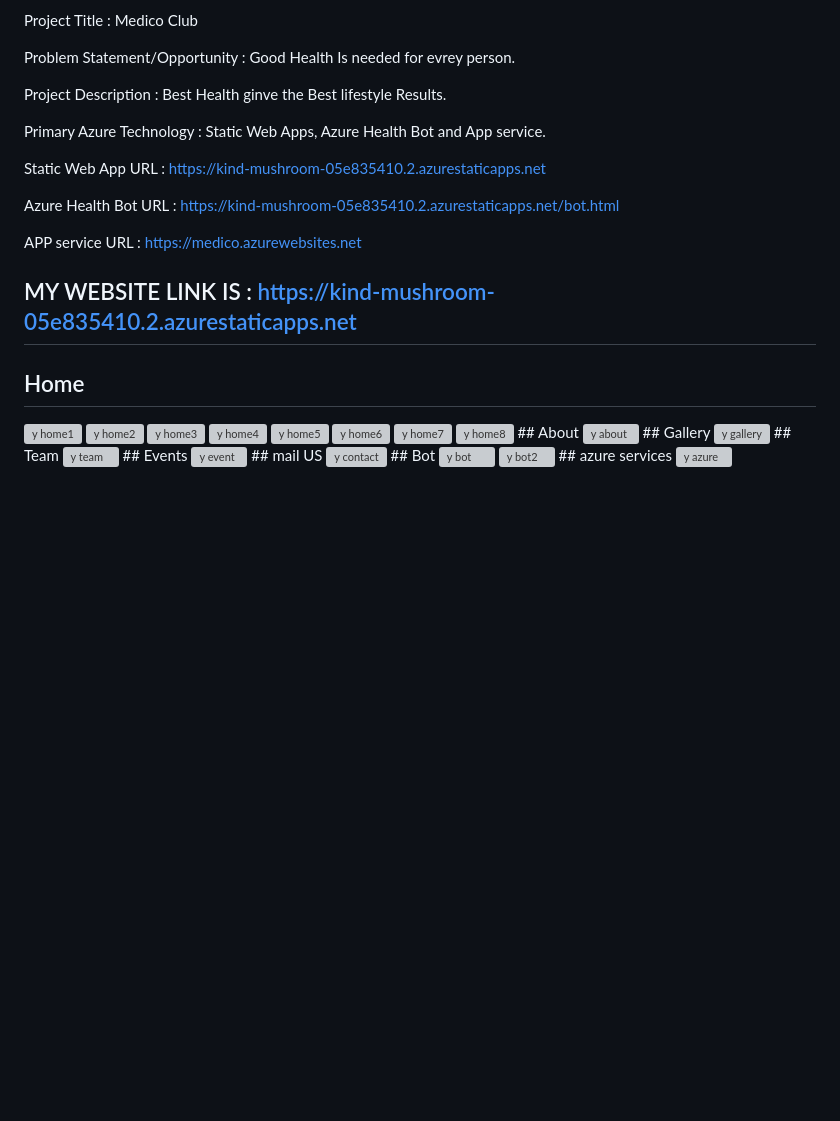
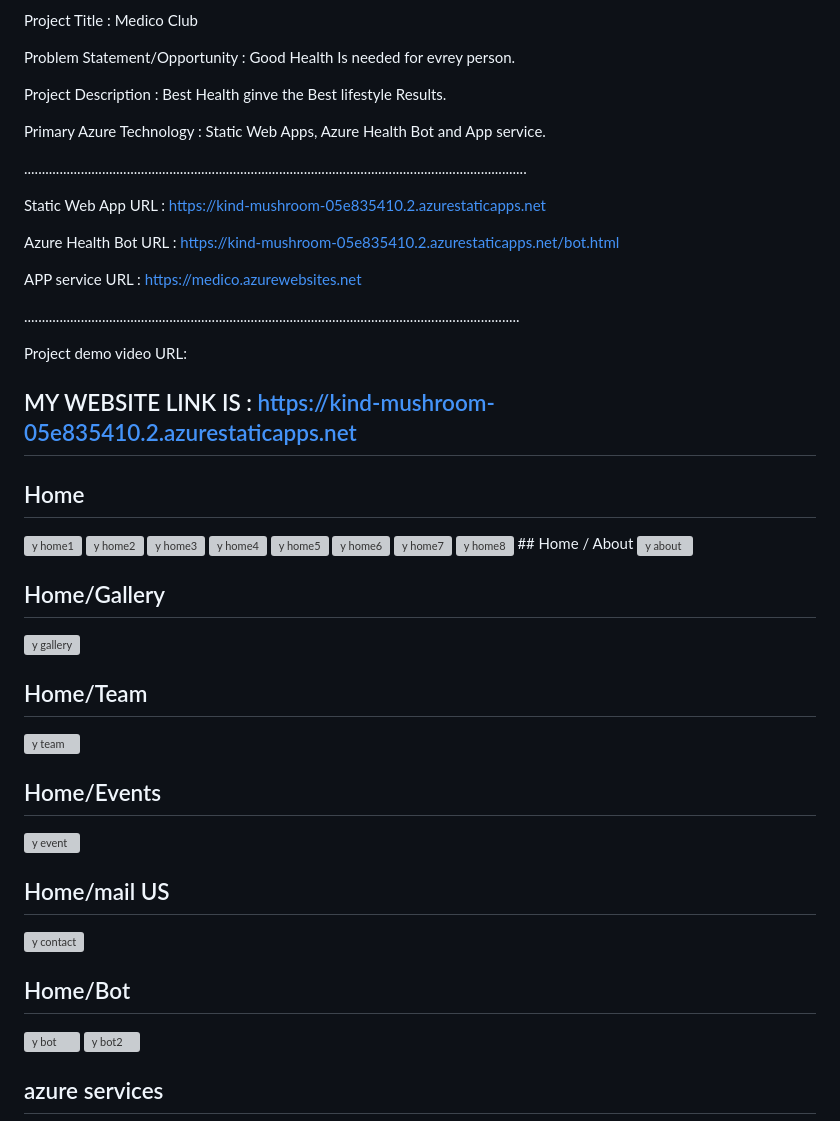
Before and after one commit to bommidiyesu/medico, a Markdown page: README.md, the part around the change. Rendered like a GitHub page; blank space fills up the shorter version; grey boxes are pictures that could not be loaded.

```diff
--- a/README.md
+++ b/README.md
@@ -19,13 +19,23 @@ Project Description           :  Best Health  ginve the Best lifestyle Results.
 
 Primary Azure Technology      :  Static Web Apps, Azure Health Bot and App service.
 
+..............................................................................................................................................
+
 Static Web App URL : https://kind-mushroom-05e835410.2.azurestaticapps.net
 
 Azure Health Bot URL : https://kind-mushroom-05e835410.2.azurestaticapps.net/bot.html
 
 APP service URL : https://medico.azurewebsites.net
 
+............................................................................................................................................
+
+
+Project demo video URL:
+
+
+
 ## MY WEBSITE LINK IS : https://kind-mushroom-05e835410.2.azurestaticapps.net
+
 ## Home
 <img width="1067" alt="y home1" src="https://user-images.githubusercontent.com/118188358/210140965-cc1de139-96b7-497c-b21e-cbbc462f7d99.png">
 <img width="1066" alt="y home2" src="https://user-images.githubusercontent.com/118188358/210140971-b1102341-3c57-4c96-a316-1975865062da.png">
@@ -35,18 +45,42 @@ APP service URL : https://medico.azurewebsites.net
 <img width="1067" alt="y home6" src="https://user-images.githubusercontent.com/118188358/210140983-7eeb17f9-94f9-4440-9362-fa9b26d1416f.png">
 <img width="1067" alt="y home7" src="https://user-images.githubusercontent.com/118188358/210140988-26966094-1e1a-4195-9957-d5d72d171cb7.png">
 <img width="1067" alt="y home8" src="https://user-images.githubusercontent.com/118188358/210140993-1ff6d059-8d30-4c36-82a5-a3cae80961f6.png">
-## About
+## Home / About
+
+
 <img width="1068" alt="y about" src="https://user-images.githubusercontent.com/118188358/210141020-fcf65b5a-25a4-43d8-880a-1167441dd53e.png">
-## Gallery
+
+
+## Home/Gallery
+
+
 <img width="1067" alt="y gallery" src="https://user-images.githubusercontent.com/118188358/210141042-fe7282a9-7e74-4fb1-b8b8-de76b9addb85.png">
-## Team
+
+
+## Home/Team
+
+
 <img width="1064" alt="y team" src="https://user-images.githubusercontent.com/118188358/210141045-d77d598a-7753-4a9d-a687-febe729b1f8f.png">
-## Events
+
+## Home/Events
+
+
 <img width="1064" alt="y event" src="https://user-images.githubusercontent.com/118188358/210141047-2e7e9f08-57f8-424e-a163-1c2f5c781643.png">
-## mail US
+
+
+## Home/mail US
+
+
 <img width="1067" alt="y contact" src="https://user-images.githubusercontent.com/118188358/210141084-9f0709b8-2b7d-41a3-a4b8-079eaecd0394.png">
-## Bot
+
+## Home/Bot
+
+
 <img width="1061" alt="y bot" src="https://user-images.githubusercontent.com/118188358/210141058-98718f5a-61df-4fe0-b0fc-6f2c068be8da.png">
 <img width="1078" alt="y bot2" src="https://user-images.githubusercontent.com/118188358/210141062-b70e2162-762f-4875-85fb-c974e7074873.png">
-## azure services
+
+
+##  azure services
+
+
 <img width="1079" alt="y azure" src="https://user-images.githubusercontent.com/118188358/210141119-caf98508-7ae4-4ef5-beb2-0b8d7668815a.png">
```
